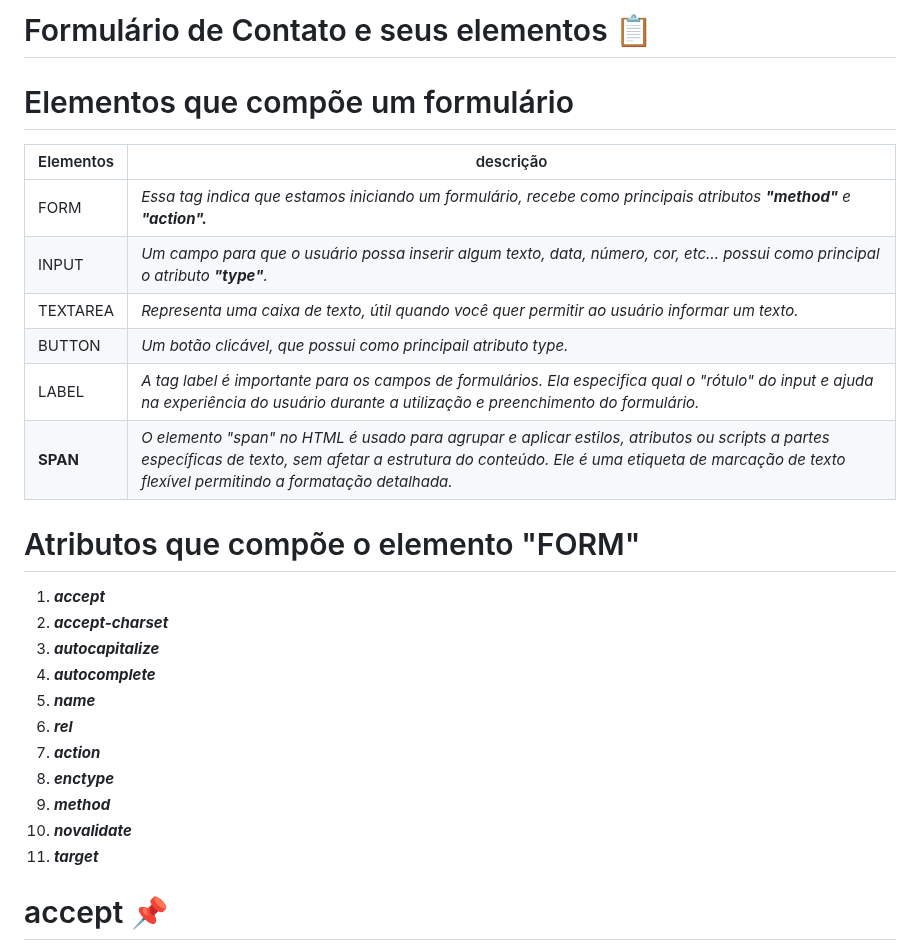
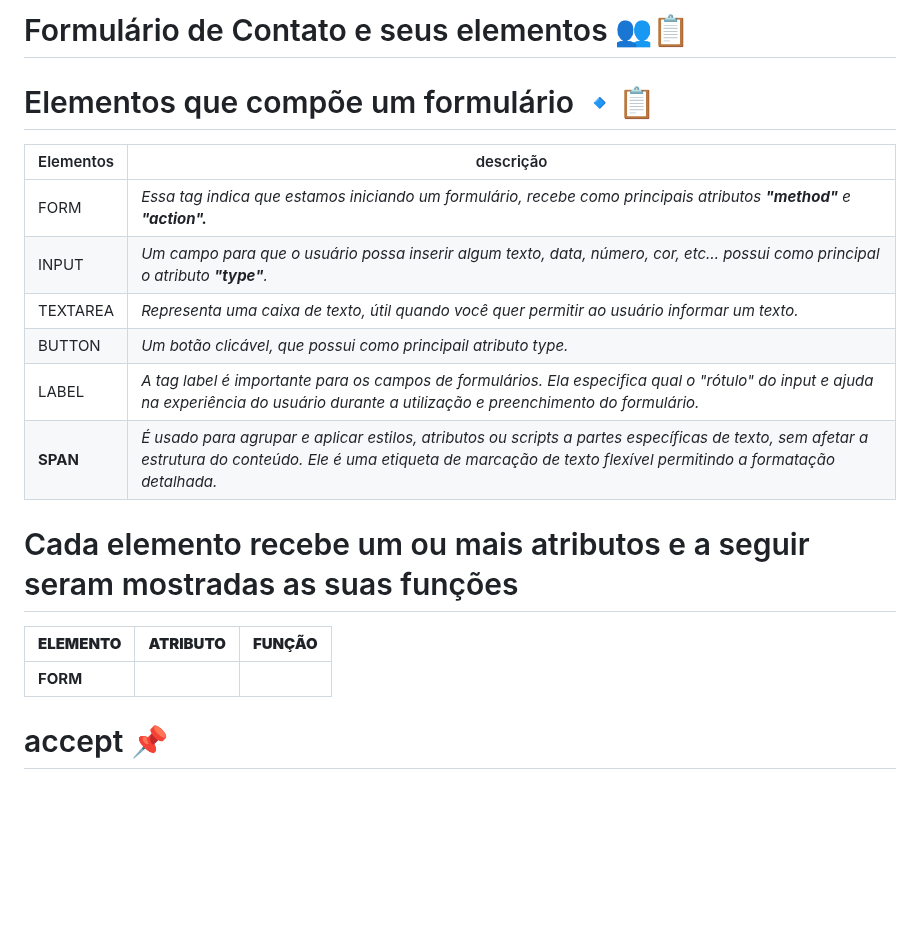
Before and after one commit to victorEvangelista2/form-contato, a Markdown page: README.md, the part around the change. Drawn GitHub-style; blank space fills up the shorter version.

```diff
--- a/README.md
+++ b/README.md
@@ -1,6 +1,6 @@
-# Formulário de Contato e seus elementos 📋
+# Formulário de Contato e seus elementos 👥📋
 
-# Elementos que compõe um formulário
+# Elementos que compõe um formulário 🔹📋
 
 | Elementos | descrição |
 | --- | --- |
@@ -9,20 +9,18 @@
 | TEXTAREA | _Representa uma caixa de texto, útil quando você quer permitir ao usuário informar um texto._ |
 | BUTTON | _Um botão clicável, que possui como principail atributo type._ |
 | LABEL | _A tag label é importante para os campos de formulários. Ela especifica qual o "rótulo" do input e ajuda na experiência do usuário durante a utilização e preenchimento do formulário._ |
-| **SPAN** | _O elemento "span" no HTML é usado para agrupar e aplicar estilos, atributos ou scripts a partes específicas de texto, sem afetar a estrutura do conteúdo. Ele é uma etiqueta de marcação de texto flexível permitindo a formatação detalhada._ |
-# Atributos que compõe o elemento "FORM"
+| **SPAN** | _É usado para agrupar e aplicar estilos, atributos ou scripts a partes específicas de texto, sem afetar a estrutura do conteúdo. Ele é uma etiqueta de marcação de texto flexível permitindo a formatação detalhada._ |
 
- 1. ***accept***
- 2. ***accept-charset***
- 3. ***autocapitalize***
- 4. ***autocomplete***
- 5. ***name***
- 6. ***rel***
- 7. ***action***
- 8. ***enctype***
- 9. ***method***
- 10. ***novalidate***
- 11. ***target***
+# Cada elemento recebe um ou mais atributos e a seguir seram mostradas as suas funções
+
+| **ELEMENTO** | **ATRIBUTO** | **FUNÇÃO** |
+| --- | --- | --- |
+| **FORM** |
+
+
+
+
+
 
 # accept 📌
 
```
